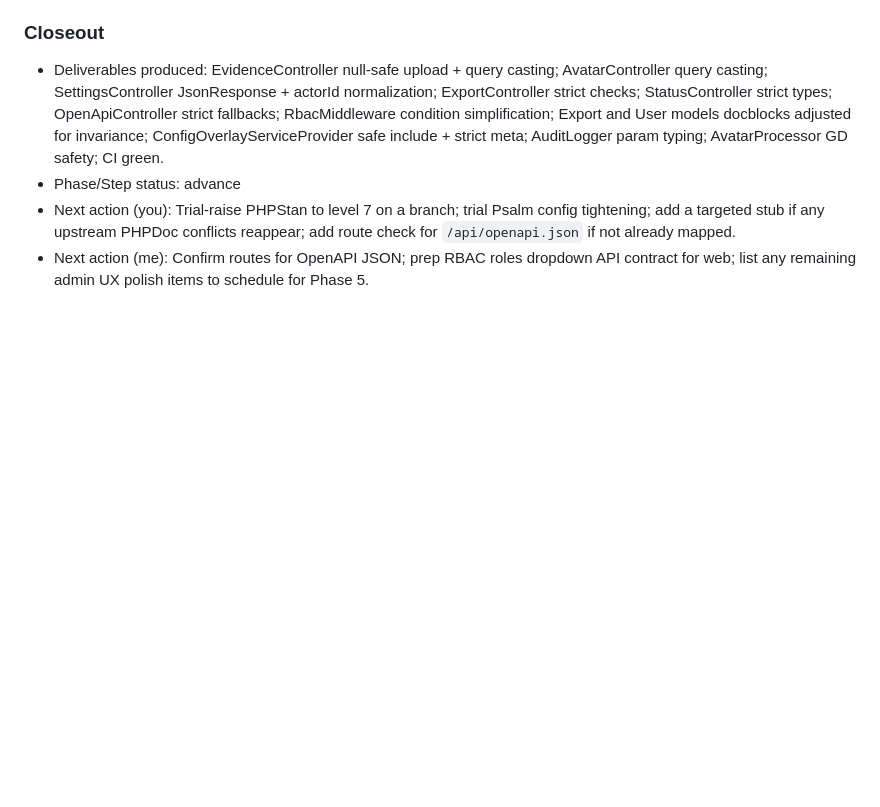
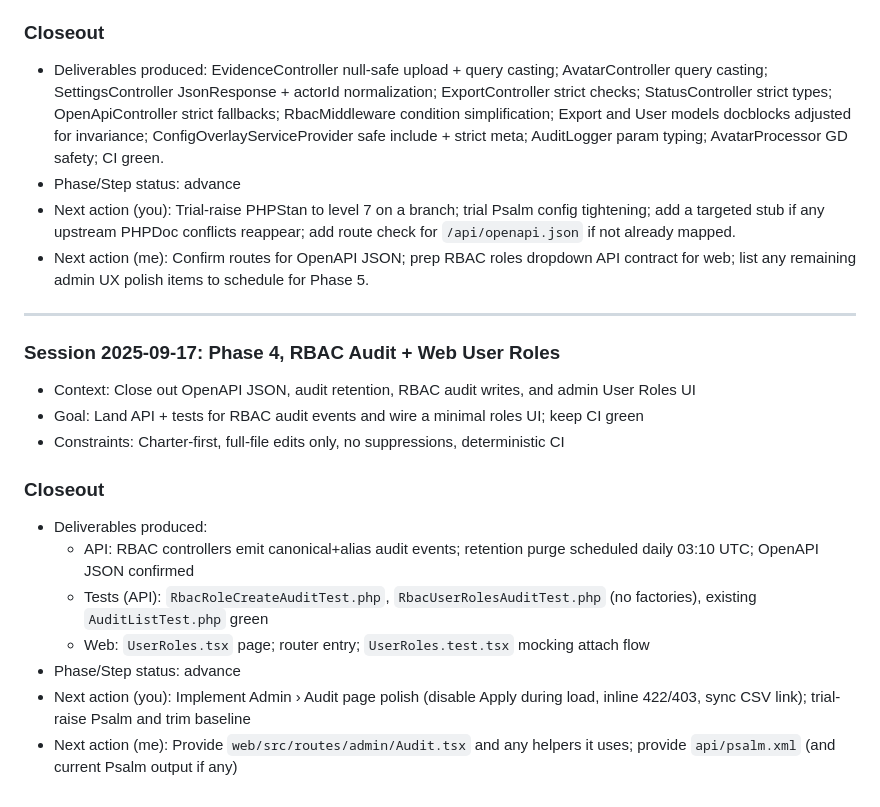
Before and after one commit to Grunticus03/phpGRC, a Markdown page: docs/SESSION-LOG.md, the part around the change. Rendered like a GitHub page; blank space fills up the shorter version.

```diff
--- a/docs/SESSION-LOG.md
+++ b/docs/SESSION-LOG.md
@@ -832,3 +832,19 @@ SESSION-LOG.md entry
 - Phase/Step status: advance
 - Next action (you): Trial-raise PHPStan to level 7 on a branch; trial Psalm config tightening; add a targeted stub if any upstream PHPDoc conflicts reappear; add route check for `/api/openapi.json` if not already mapped.
 - Next action (me): Confirm routes for OpenAPI JSON; prep RBAC roles dropdown API contract for web; list any remaining admin UX polish items to schedule for Phase 5.
+
+---
+
+### Session 2025-09-17: Phase 4, RBAC Audit + Web User Roles
+- Context: Close out OpenAPI JSON, audit retention, RBAC audit writes, and admin User Roles UI
+- Goal: Land API + tests for RBAC audit events and wire a minimal roles UI; keep CI green
+- Constraints: Charter-first, full-file edits only, no suppressions, deterministic CI
+
+### Closeout
+- Deliverables produced:
+  - API: RBAC controllers emit canonical+alias audit events; retention purge scheduled daily 03:10 UTC; OpenAPI JSON confirmed
+  - Tests (API): `RbacRoleCreateAuditTest.php`, `RbacUserRolesAuditTest.php` (no factories), existing `AuditListTest.php` green
+  - Web: `UserRoles.tsx` page; router entry; `UserRoles.test.tsx` mocking attach flow
+- Phase/Step status: advance
+- Next action (you): Implement Admin › Audit page polish (disable Apply during load, inline 422/403, sync CSV link); trial-raise Psalm and trim baseline
+- Next action (me): Provide `web/src/routes/admin/Audit.tsx` and any helpers it uses; provide `api/psalm.xml` (and current Psalm output if any)
```
Also changed, not shown: docs/phase-4/PHASE-4-TASK-BREAKDOWN.md (+6 -8 lines).
